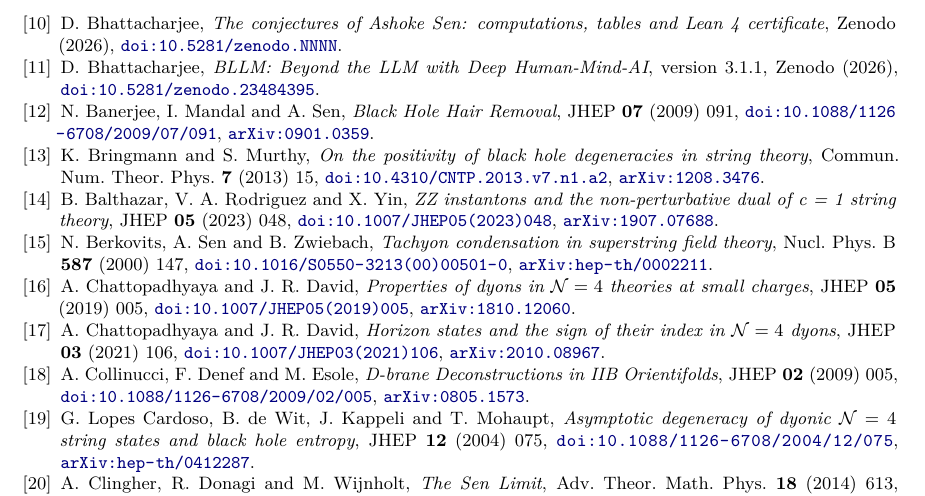
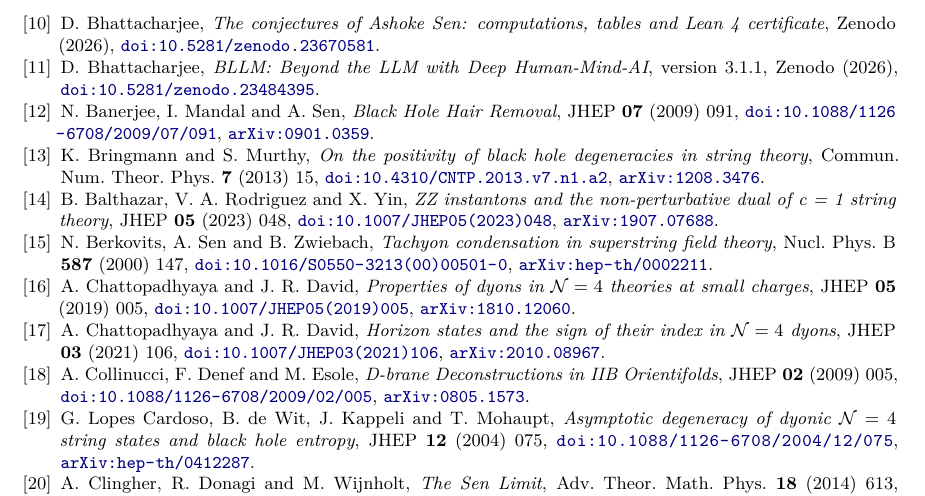
Before and after one commit to creelie/Paper_11, a LaTeX paper (tex/main.tex): part of page 39 of 43, cut so that both start at the same text. Compiled offline with pdfLaTeX.

Commit message:
Record the Zenodo DOI of release v2.0.1 (#4)
The note under the abstract, the data availability section, the README table and CITATION.cff cite the version DOI 10.5281/zenodo.23670581.

```diff
--- a/tex/main.tex
+++ b/tex/main.tex
@@ -45,7 +45,7 @@
 \newcommand{\Phit}{\widetilde{\Phi}}
 \newcommand{\anaxiaDOIlink}{\href{https://doi.org/10.5281/zenodo.23484160}{\nolinkurl{doi:10.5281/zenodo.23484160}}}
 \renewcommand{\st}{\textsc}
-\newcommand{\zenodoCodeID}{10.5281/zenodo.NNNN}
+\newcommand{\zenodoCodeID}{10.5281/zenodo.23670581}
 \newcommand{\paragraphx}[1]{\medskip\noindent\textbf{#1}\ }
 \tolerance=2000
 \emergencystretch=2em
```
Also changed, not shown: README.md, dist/ConjecturesOfAshokeSen_final2.pdf, tex/main.pdf, 3 other files.
